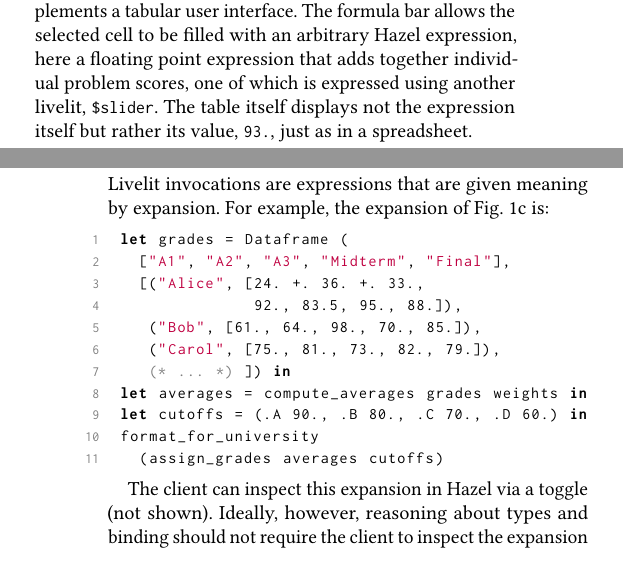
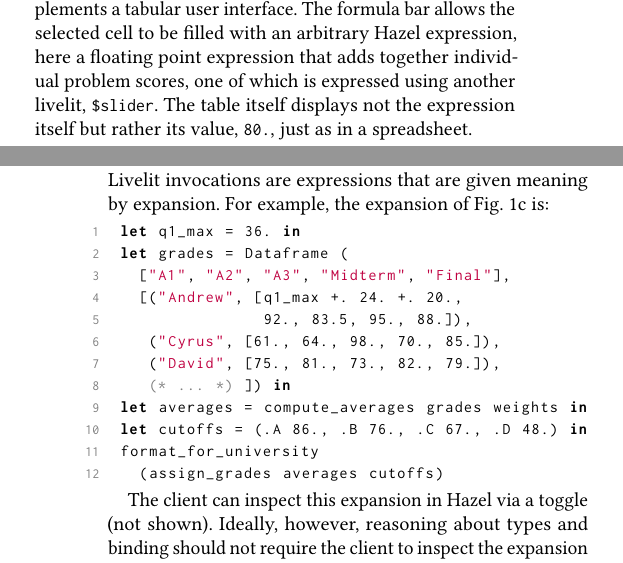
Before and after one commit to hazelgrove/livelits-paper, a LaTeX paper (pldi21/livelits-paper.tex, which reads pldi21/case-studies.tex): two parts of the columns of pages 3 and 4 of 14, joined at a grey line, cut so that both start at the same text. Compiled offline with pdfLaTeX.

Commit message:
made code in text consistent with new fig1

```diff
--- a/pldi21/case-studies.tex
+++ b/pldi21/case-studies.tex
@@ -48,7 +48,7 @@ allows the selected cell to be filled with an arbitrary Hazel expression,
 here a floating point expression that adds together individual problem scores,
 one of which is expressed using another livelit,
 \li{\$slider}.
-The table itself displays not the expression itself but rather its value, \li{93.}, just as in a spreadsheet.
+The table itself displays not the expression itself but rather its value, \li{80.}, just as in a spreadsheet.
 
 Next, the instructor computes \li{averages}
 for each student by applying \li{compute_weighted_averages}, a helper function
@@ -73,15 +73,16 @@ that are given meaning by expansion.
 For example, the expansion of Fig.~\ref{fig:grading} is:
 
 \begin{lstlisting}[xleftmargin=0.2cm]
+let q1_max = 36. in
 let grades = Dataframe (
   ["A1", "A2", "A3", "Midterm", "Final"],
-  [("Alice", [24. +. 36. +. 33.,
-              92., 83.5, 95., 88.]),
-   ("Bob", [61., 64., 98., 70., 85.]),
-   ("Carol", [75., 81., 73., 82., 79.]),
+  [("Andrew", [q1_max +. 24. +. 20.,
+               92., 83.5, 95., 88.]),
+   ("Cyrus", [61., 64., 98., 70., 85.]),
+   ("David", [75., 81., 73., 82., 79.]),
    (* ... *) ]) in
 let averages = compute_averages grades weights in
-let cutoffs = (.A 90., .B 80., .C 70., .D 60.) in
+let cutoffs = (.A 86., .B 76., .C 67., .D 48.) in
 format_for_university
   (assign_grades averages cutoffs)
 \end{lstlisting}
```
